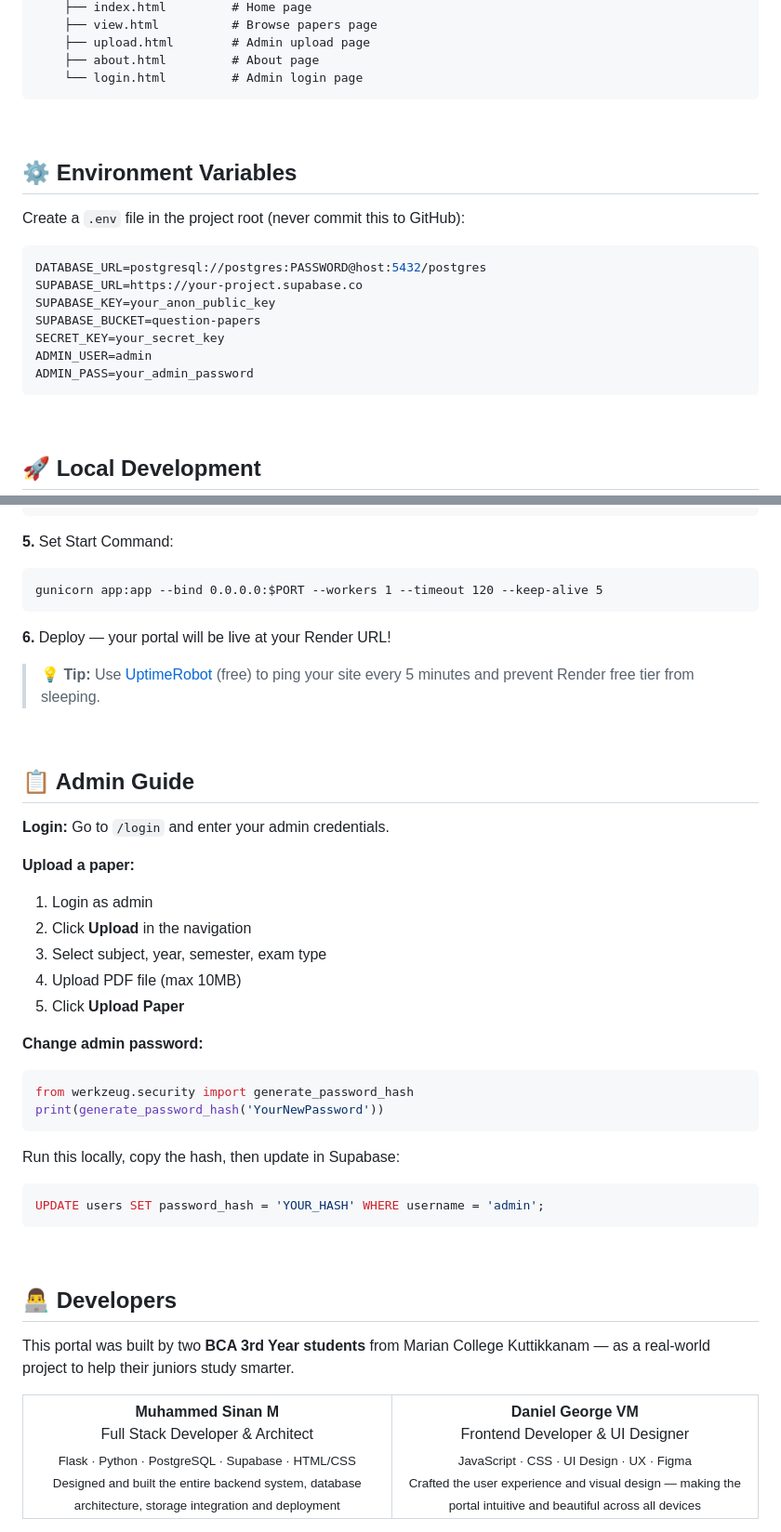
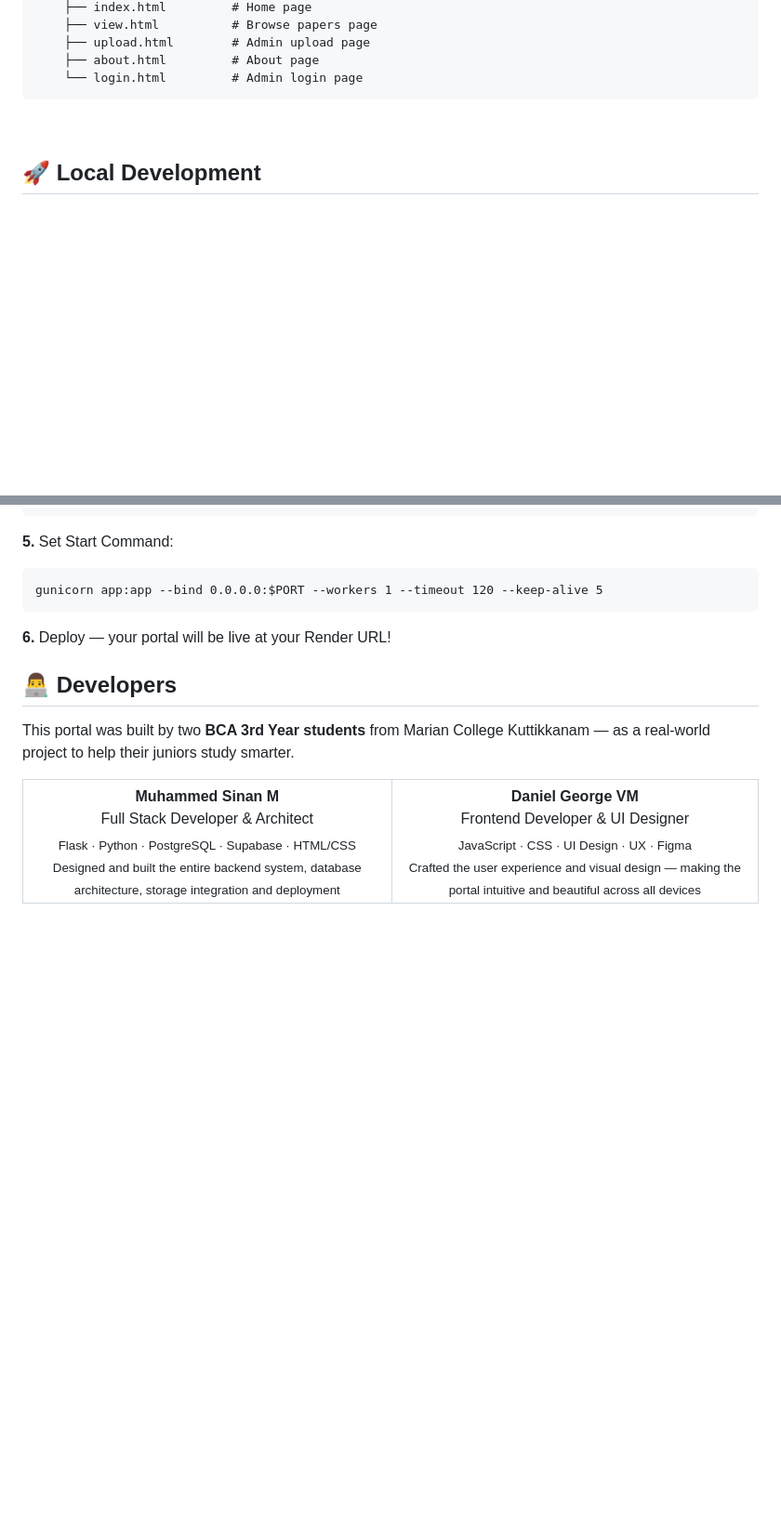
Before and after one commit to muhd-sinan-m/pyq-portal, a Markdown page: README.md, 2 parts joined by grey strips. Shown at 93% size. GitHub-like rendering; blank space fills up the shorter version.

````diff
--- a/README.md
+++ b/README.md
@@ -87,21 +87,6 @@ pyq-portal/
 
 <br/>
 
-## ⚙️ Environment Variables
-
-Create a `.env` file in the project root (never commit this to GitHub):
-
-```env
-DATABASE_URL=postgresql://postgres:PASSWORD@host:5432/postgres
-SUPABASE_URL=https://your-project.supabase.co
-SUPABASE_KEY=your_anon_public_key
-SUPABASE_BUCKET=question-papers
-SECRET_KEY=your_secret_key
-ADMIN_USER=admin
-ADMIN_PASS=your_admin_password
-```
-
-<br/>
 
 ## 🚀 Local Development
 
@@ -204,32 +145,6 @@ gunicorn app:app --bind 0.0.0.0:$PORT --workers 1 --timeout 120 --keep-alive 5
 
 **6.** Deploy — your portal will be live at your Render URL!
 
-> 💡 **Tip:** Use [UptimeRobot](https://uptimerobot.com) (free) to ping your site every 5 minutes and prevent Render free tier from sleeping.
-
-<br/>
-
-## 📋 Admin Guide
-
-**Login:** Go to `/login` and enter your admin credentials.
-
-**Upload a paper:**
-1. Login as admin
-2. Click **Upload** in the navigation
-3. Select subject, year, semester, exam type
-4. Upload PDF file (max 10MB)
-5. Click **Upload Paper**
-
-**Change admin password:**
-```python
-from werkzeug.security import generate_password_hash
-print(generate_password_hash('YourNewPassword'))
-```
-Run this locally, copy the hash, then update in Supabase:
-```sql
-UPDATE users SET password_hash = 'YOUR_HASH' WHERE username = 'admin';
-```
-
-<br/>
 
 ## 👨‍💻 Developers
 
````
Also changed, not shown: other parts of README.md (+0 -48 lines).
